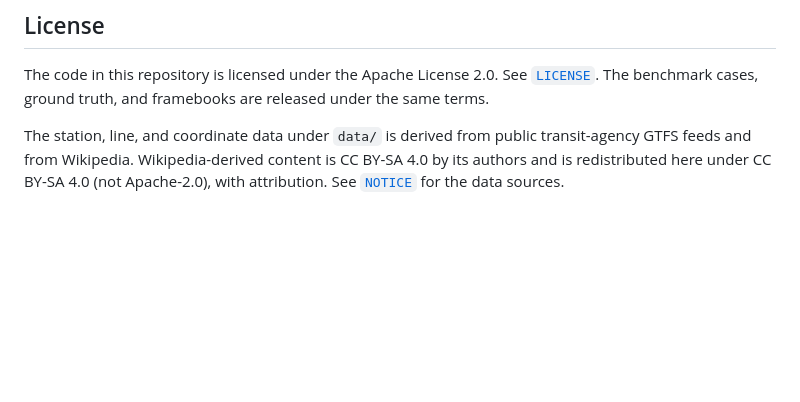
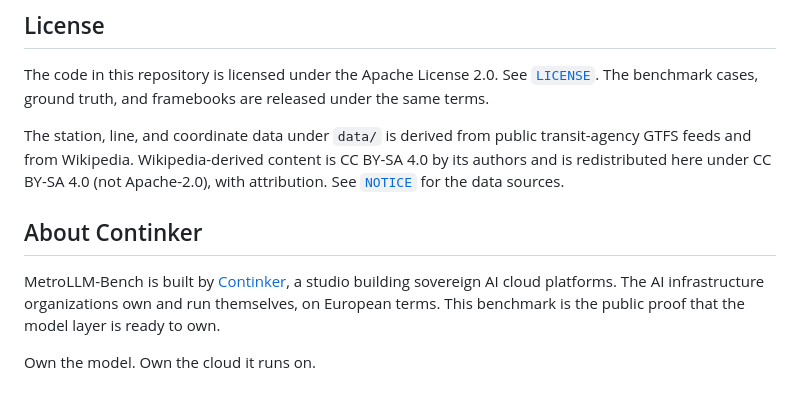
Before and after one commit to continker/metrollm-bench, a Markdown page: README.md, the part around the change. Drawn GitHub-style; blank space fills up the shorter version.

Commit message:
Add About Continker section to README

```diff
--- a/README.md
+++ b/README.md
@@ -169,3 +169,9 @@ A paper describing the benchmark is under review. This section will be updated w
 The code in this repository is licensed under the Apache License 2.0. See [`LICENSE`](LICENSE). The benchmark cases, ground truth, and framebooks are released under the same terms.
 
 The station, line, and coordinate data under `data/` is derived from public transit-agency GTFS feeds and from Wikipedia. Wikipedia-derived content is CC BY-SA 4.0 by its authors and is redistributed here under CC BY-SA 4.0 (not Apache-2.0), with attribution. See [`NOTICE`](NOTICE) for the data sources.
+
+## About Continker
+
+MetroLLM-Bench is built by [Continker](https://continker.ai), a studio building sovereign AI cloud platforms. The AI infrastructure organizations own and run themselves, on European terms. This benchmark is the public proof that the model layer is ready to own.
+
+Own the model. Own the cloud it runs on.
```
